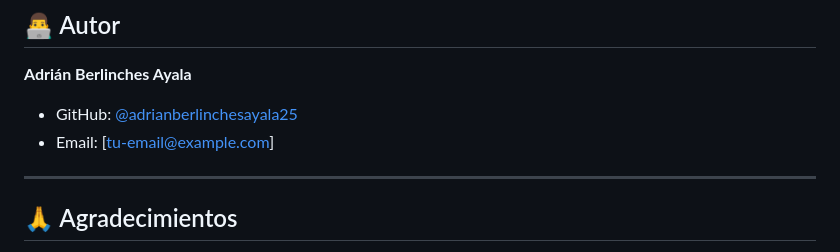
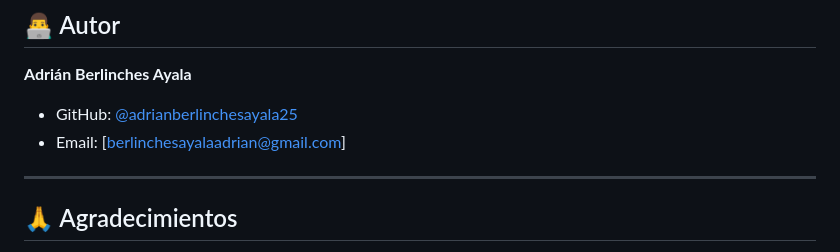
Before and after one commit to adrianberlinchesayala25/EpigrafIA, a Markdown page: README.md, the part around the change. Rendered like a GitHub page.

```diff
--- a/README.md
+++ b/README.md
@@ -237,7 +237,7 @@ Este proyecto está bajo la licencia **MIT**. Ver [LICENSE](LICENSE) para más d
 **Adrián Berlinches Ayala**
 
 - GitHub: [@adrianberlinchesayala25](https://github.com/adrianberlinchesayala25)
-- Email: [tu-email@example.com]
+- Email: [berlinchesayalaadrian@gmail.com]
 
 ---
 
```
